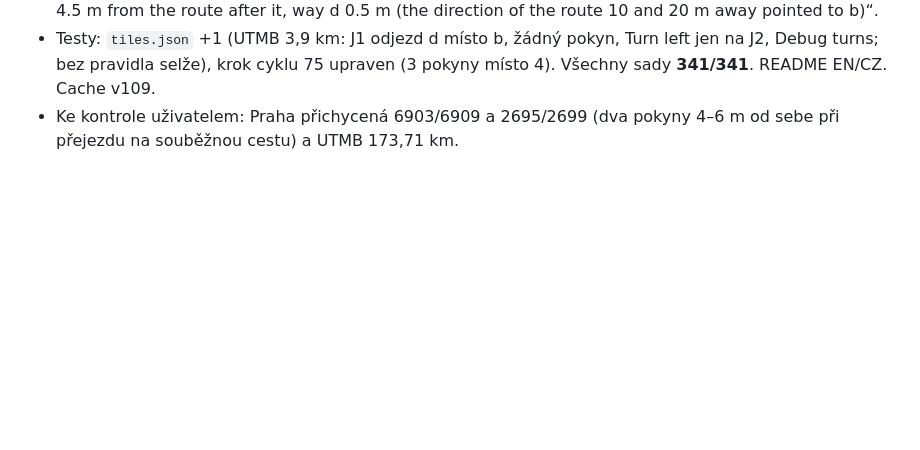
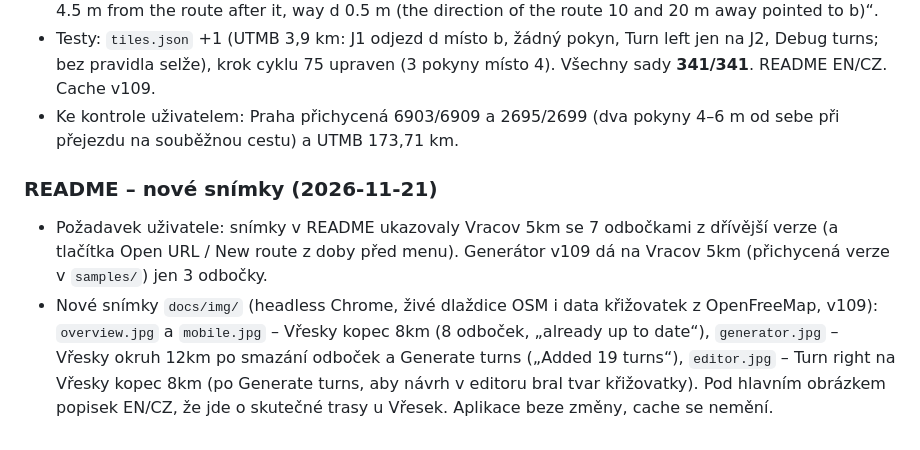
Before and after one commit to Dushino/addturngpx, a Markdown page: docs/dev/PROGRESS.md, the part around the change. Drawn GitHub-style; blank space fills up the shorter version.

```diff
--- a/docs/dev/PROGRESS.md
+++ b/docs/dev/PROGRESS.md
@@ -814,3 +814,8 @@ potvrzení od uživatele → další cyklus.
 - Debug turns: řádek „The route goes out / comes in along way d, not b: 5 m from the junction way b is 4.5 m from the route after it, way d 0.5 m (the direction of the route 10 and 20 m away pointed to b)“.
 - Testy: `tiles.json` +1 (UTMB 3,9 km: J1 odjezd d místo b, žádný pokyn, Turn left jen na J2, Debug turns; bez pravidla selže), krok cyklu 75 upraven (3 pokyny místo 4). Všechny sady **341/341**. README EN/CZ. Cache v109.
 - Ke kontrole uživatelem: Praha přichycená 6903/6909 a 2695/2699 (dva pokyny 4–6 m od sebe při přejezdu na souběžnou cestu) a UTMB 173,71 km.
+
+
+### README – nové snímky (2026-11-21)
+- Požadavek uživatele: snímky v README ukazovaly Vracov 5km se 7 odbočkami z dřívější verze (a tlačítka Open URL / New route z doby před menu). Generátor v109 dá na Vracov 5km (přichycená verze v `samples/`) jen 3 odbočky.
+- Nové snímky `docs/img/` (headless Chrome, živé dlaždice OSM i data křižovatek z OpenFreeMap, v109): `overview.jpg` a `mobile.jpg` – Vřesky kopec 8km (8 odboček, „already up to date“), `generator.jpg` – Vřesky okruh 12km po smazání odboček a Generate turns („Added 19 turns“), `editor.jpg` – Turn right na Vřesky kopec 8km (po Generate turns, aby návrh v editoru bral tvar křižovatky). Pod hlavním obrázkem popisek EN/CZ, že jde o skutečné trasy u Vřesek. Aplikace beze změny, cache se nemění.
```
Also changed, not shown: README-CZ.md (+2 -0 lines), README.md (+2 -0 lines), docs/img/editor.jpg, docs/img/generator.jpg, docs/img/mobile.jpg, docs/img/overview.jpg.
